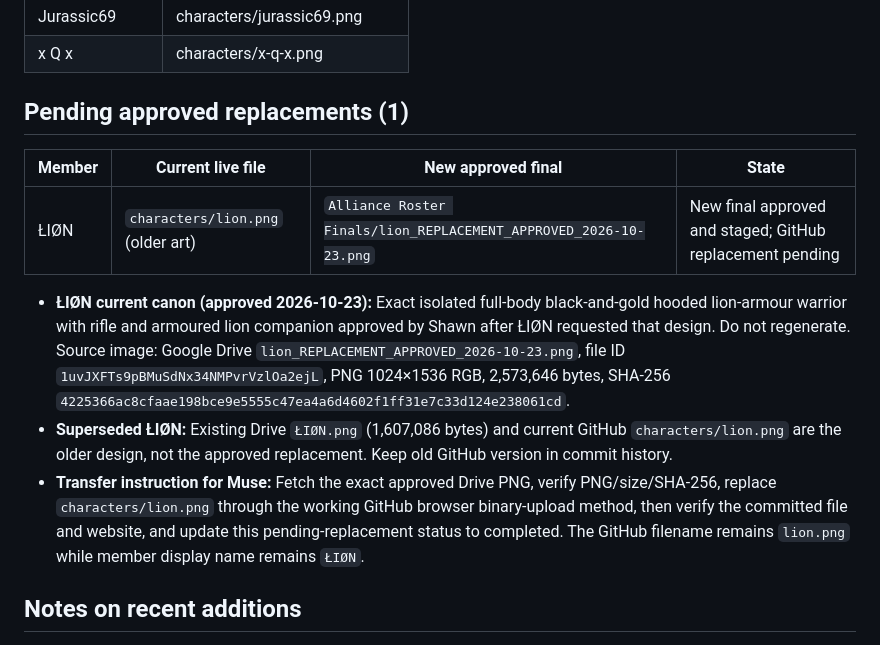
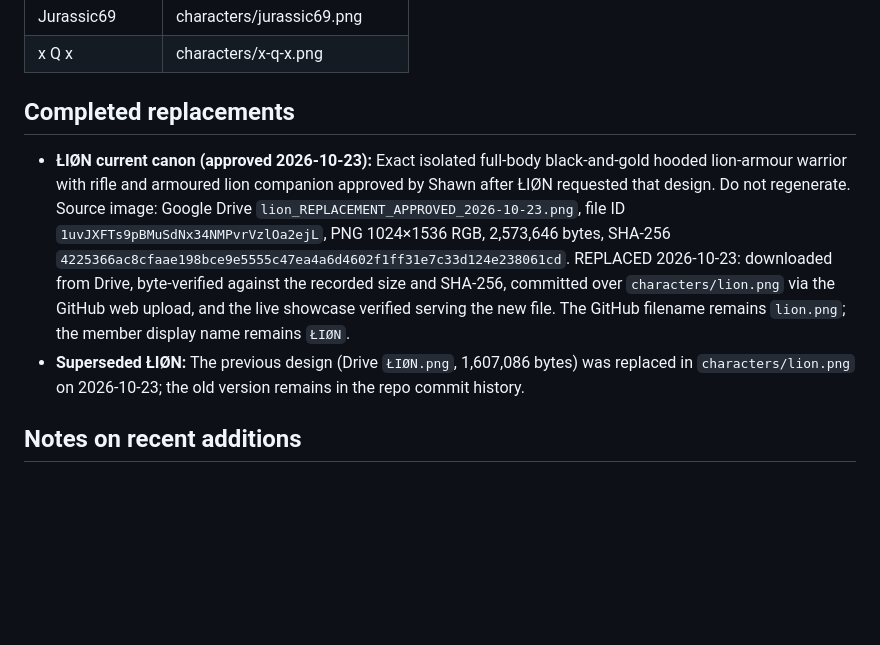
Before and after one commit to Conq86/alliance-roster, a Markdown page: ROSTER.md, the part around the change. Rendered like a GitHub page; blank space fills up the shorter version.

Commit message:
Mark LION replacement completed (new canon live)

```diff
--- a/ROSTER.md
+++ b/ROSTER.md
@@ -51,14 +51,9 @@ Muse updates this file in the same commit as any art change.
 | Jurassic69 | characters/jurassic69.png |
 | x Q x | characters/x-q-x.png |
 
-## Pending approved replacements (1)
-| Member | Current live file | New approved final | State |
-|---|---|---|---|
-| ŁIØN | `characters/lion.png` (older art) | `Alliance Roster Finals/lion_REPLACEMENT_APPROVED_2026-10-23.png` | New final approved and staged; GitHub replacement pending |
-
-- **ŁIØN current canon (approved 2026-10-23):** Exact isolated full-body black-and-gold hooded lion-armour warrior with rifle and armoured lion companion approved by Shawn after ŁIØN requested that design. Do not regenerate. Source image: Google Drive `lion_REPLACEMENT_APPROVED_2026-10-23.png`, file ID `1uvJXFTs9pBMuSdNx34NMPvrVzlOa2ejL`, PNG 1024×1536 RGB, 2,573,646 bytes, SHA-256 `4225366ac8cfaae198bce9e5555c47ea4a6d4602f1ff31e7c33d124e238061cd`.
-- **Superseded ŁIØN:** Existing Drive `ŁIØN.png` (1,607,086 bytes) and current GitHub `characters/lion.png` are the older design, not the approved replacement. Keep old GitHub version in commit history.
-- **Transfer instruction for Muse:** Fetch the exact approved Drive PNG, verify PNG/size/SHA-256, replace `characters/lion.png` through the working GitHub browser binary-upload method, then verify the committed file and website, and update this pending-replacement status to completed. The GitHub filename remains `lion.png` while member display name remains `ŁIØN`.
+## Completed replacements
+- **ŁIØN current canon (approved 2026-10-23):** Exact isolated full-body black-and-gold hooded lion-armour warrior with rifle and armoured lion companion approved by Shawn after ŁIØN requested that design. Do not regenerate. Source image: Google Drive `lion_REPLACEMENT_APPROVED_2026-10-23.png`, file ID `1uvJXFTs9pBMuSdNx34NMPvrVzlOa2ejL`, PNG 1024×1536 RGB, 2,573,646 bytes, SHA-256 `4225366ac8cfaae198bce9e5555c47ea4a6d4602f1ff31e7c33d124e238061cd`. REPLACED 2026-10-23: downloaded from Drive, byte-verified against the recorded size and SHA-256, committed over `characters/lion.png` via the GitHub web upload, and the live showcase verified serving the new file. The GitHub filename remains `lion.png`; the member display name remains `ŁIØN`.
+- **Superseded ŁIØN:** The previous design (Drive `ŁIØN.png`, 1,607,086 bytes) was replaced in `characters/lion.png` on 2026-10-23; the old version remains in the repo commit history.
 ## Notes on recent additions
 - Q: **CURRENT CANON: Shawn-approved keffiyeh revision** (2026-10-22). Exact approved image has a black-and-white keffiyeh around Q's neck, plus tactical vest, blue/white board shorts, straw hat, sunglasses, Q-shaped surfboard shield, and camel companion. Preserve this exact image; do not regenerate. Google Drive canonical file: `Alliance Roster Finals/x-q-x.png`, ID `1Gp_ThNByIpGouykWNfomxHb66GFlLlrq`, verified `image/png`, 1,941,373 bytes, 1024x1536. SHA-256 `a1377a2a7178b79c1befdd6b8964bd45390ba2d3ba610c06c190f583347ee243`. Previous surfer draft: Drive ID `15j1z-qnn5RfjMCb7HwmFOYgeQlrO5HpW`, renamed `x-q-x_SUPERSEDED_pre-keffiyeh.png`; NOT CANON and was not uploaded. TRANSFERRED 2026-10-22: downloaded from Drive, byte-verified against the recorded size and SHA-256, uploaded to `characters/x-q-x.png` via the GitHub web upload, and added to the showcase page (36 members).
 - Q was completed out of sequential order. Next sequential unfinished member remains #35 Syd Smith II.
```
